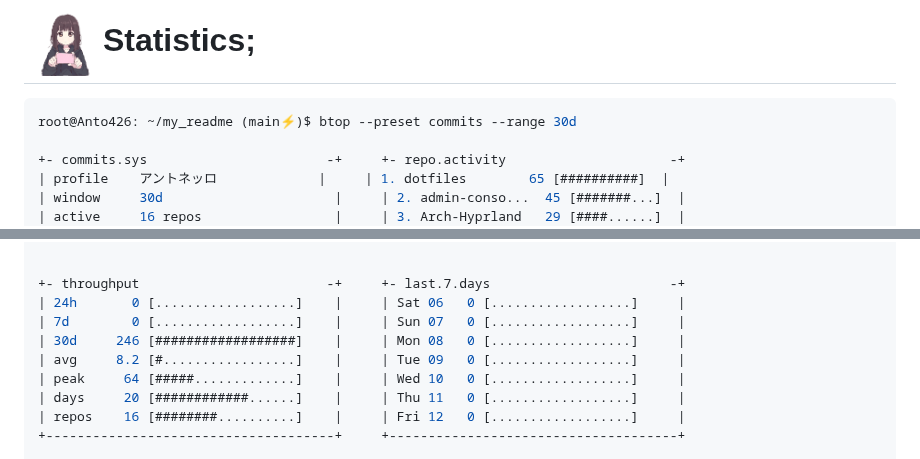
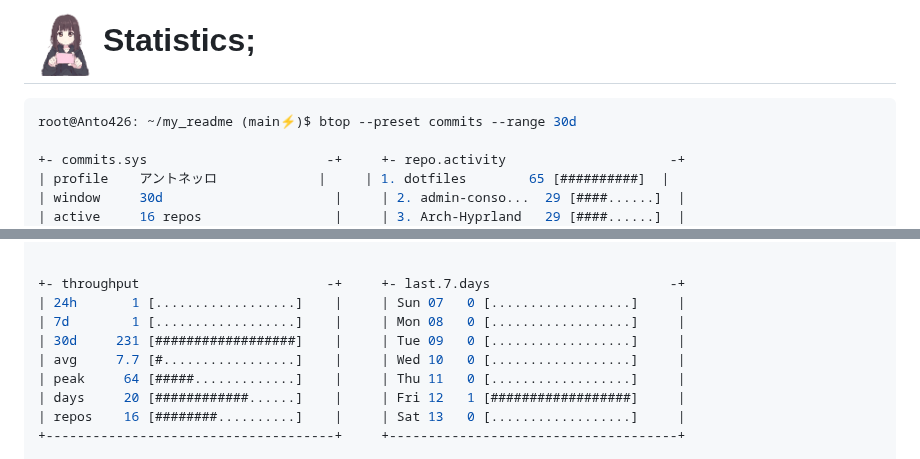
Before and after one commit to Anto426/Anto426, a Markdown page: README.md, 2 parts joined by grey strips. GitHub-like rendering.

Commit message:
docs: update profile commit stats

```diff
--- a/README.md
+++ b/README.md
@@ -72,6 +72,6 @@ root@Anto426: ~/my_readme (main⚡)$ btop --preset commits --range 30d
 
 +- commits.sys                       -+     +- repo.activity                     -+
 | profile    アントネッロ             |     | 1. dotfiles        65 [##########]  |
-| window     30d                      |     | 2. admin-conso...  45 [#######...]  |
+| window     30d                      |     | 2. admin-conso...  29 [####......]  |
 | active     16 repos                 |     | 3. Arch-Hyprland   29 [####......]  |
 | days       20 coding days           |     | 4. Antobot         25 [####......]  |
@@ -81,12 +81,12 @@ root@Anto426: ~/my_readme (main⚡)$ btop --preset commits --range 30d
 
 
 +- throughput                        -+     +- last.7.days                       -+
-| 24h       0 [..................]    |     | Sat 06   0 [..................]     |
-| 7d        0 [..................]    |     | Sun 07   0 [..................]     |
-| 30d     246 [##################]    |     | Mon 08   0 [..................]     |
-| avg     8.2 [#.................]    |     | Tue 09   0 [..................]     |
-| peak     64 [#####.............]    |     | Wed 10   0 [..................]     |
-| days     20 [############......]    |     | Thu 11   0 [..................]     |
-| repos    16 [########..........]    |     | Fri 12   0 [..................]     |
+| 24h       1 [..................]    |     | Sun 07   0 [..................]     |
+| 7d        1 [..................]    |     | Mon 08   0 [..................]     |
+| 30d     231 [##################]    |     | Tue 09   0 [..................]     |
+| avg     7.7 [#.................]    |     | Wed 10   0 [..................]     |
+| peak     64 [#####.............]    |     | Thu 11   0 [..................]     |
+| days     20 [############......]    |     | Fri 12   1 [##################]     |
+| repos    16 [########..........]    |     | Sat 13   0 [..................]     |
 +-------------------------------------+     +-------------------------------------+
 
```
Also changed, not shown: other parts of README.md (+2 -2 lines).
